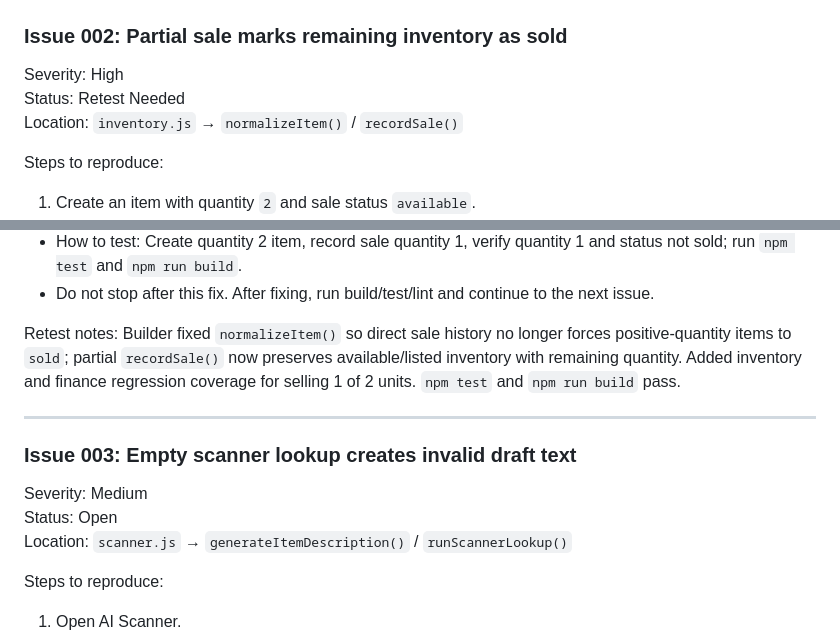
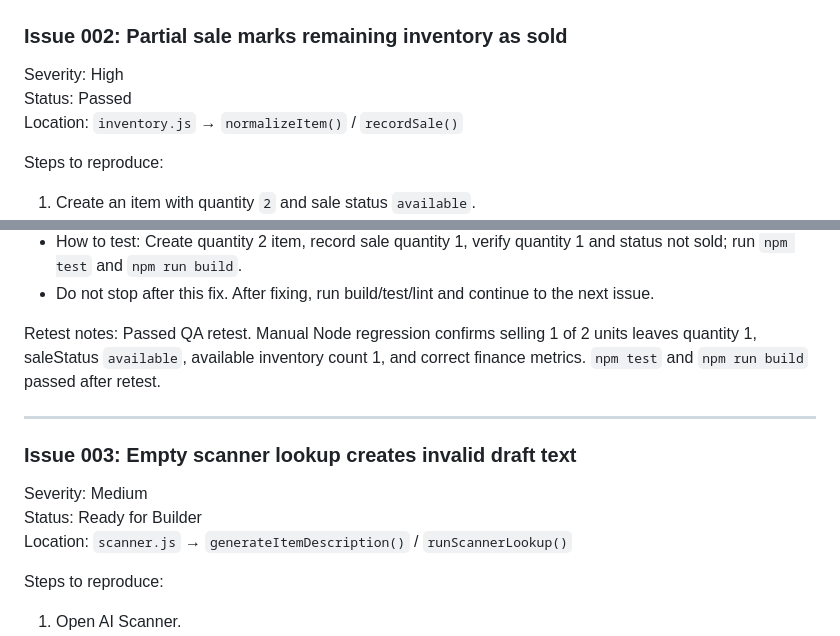
Before and after one commit to arod0210-CS/Reseller-inventory, a Markdown page: QA_BACKLOG.md, 2 parts joined by grey strips. GitHub-like rendering.

Commit message:
qa: pass issue 002 retest

```diff
--- a/QA_BACKLOG.md
+++ b/QA_BACKLOG.md
@@ -43,7 +43,7 @@ Initial QA sweep completed. Continue QA/Builder loop on Issue 002.
 
 ### Issue 002: Partial sale marks remaining inventory as sold
 Severity: High
-Status: Retest Needed
+Status: Passed
 Location: `inventory.js` → `normalizeItem()` / `recordSale()`
 
 Steps to reproduce:
@@ -71,13 +71,13 @@ Details:
 - Do not stop after this fix. After fixing, run build/test/lint and continue to the next issue.
 
 Retest notes:
-Builder fixed `normalizeItem()` so direct sale history no longer forces positive-quantity items to `sold`; partial `recordSale()` now preserves available/listed inventory with remaining quantity. Added inventory and finance regression coverage for selling 1 of 2 units. `npm test` and `npm run build` pass.
+Passed QA retest. Manual Node regression confirms selling 1 of 2 units leaves quantity 1, saleStatus `available`, available inventory count 1, and correct finance metrics. `npm test` and `npm run build` passed after retest.
 
 ---
 
 ### Issue 003: Empty scanner lookup creates invalid draft text
 Severity: Medium
-Status: Open
+Status: Ready for Builder
 Location: `scanner.js` → `generateItemDescription()` / `runScannerLookup()`
 
 Steps to reproduce:
```
